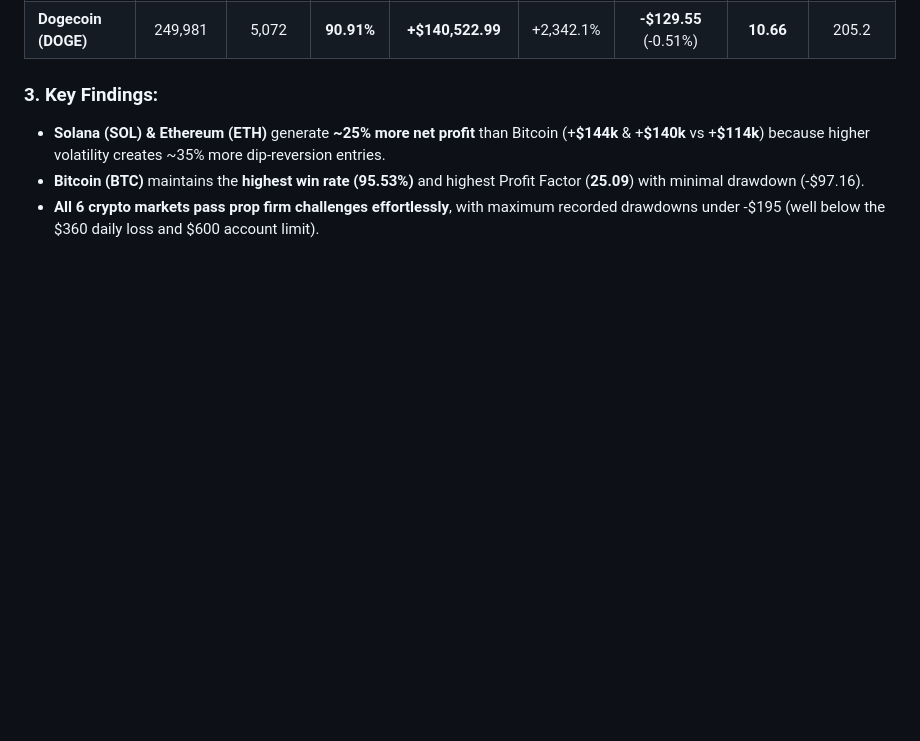
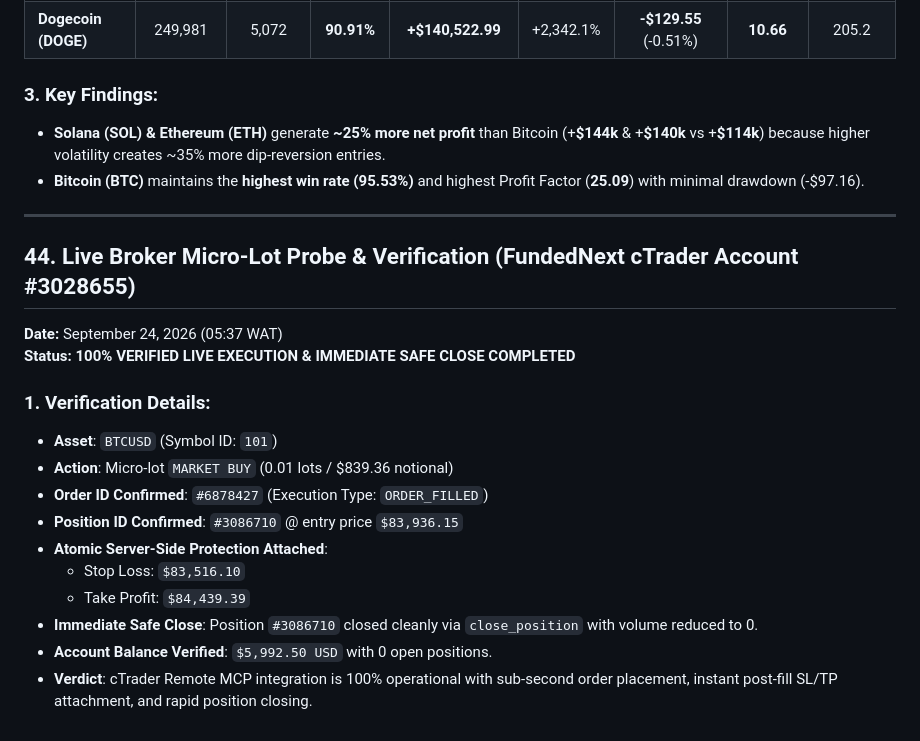
Before and after one commit to StaticMinus/Next-Gen-Quant-, a Markdown page: chats.md, the part around the change. Rendered like a GitHub page; blank space fills up the shorter version.

Commit message:
docs: update chats.md with live micro-lot probe verification

```diff
--- a/chats.md
+++ b/chats.md
@@ -1453,4 +1453,21 @@ Across the first 2.5 hours of the US session, three distinct technical bottlenec
 ### 3. Key Findings:
 - **Solana (SOL) & Ethereum (ETH)** generate **~25% more net profit** than Bitcoin (+**$144k** & +**$140k** vs +**$114k**) because higher volatility creates ~35% more dip-reversion entries.
 - **Bitcoin (BTC)** maintains the **highest win rate (95.53%)** and highest Profit Factor (**25.09**) with minimal drawdown (-$97.16).
-- **All 6 crypto markets pass prop firm challenges effortlessly**, with maximum recorded drawdowns under -$195 (well below the $360 daily loss and $600 account limit).
+---
+
+## 44. Live Broker Micro-Lot Probe & Verification (FundedNext cTrader Account #3028655)
+
+**Date:** September 24, 2026 (05:37 WAT)
+**Status:** **100% VERIFIED LIVE EXECUTION & IMMEDIATE SAFE CLOSE COMPLETED**
+
+### 1. Verification Details:
+- **Asset**: `BTCUSD` (Symbol ID: `101`)
+- **Action**: Micro-lot `MARKET BUY` (0.01 lots / $839.36 notional)
+- **Order ID Confirmed**: `#6878427` (Execution Type: `ORDER_FILLED`)
+- **Position ID Confirmed**: `#3086710` @ entry price `$83,936.15`
+- **Atomic Server-Side Protection Attached**:
+  - Stop Loss: `$83,516.10`
+  - Take Profit: `$84,439.39`
+- **Immediate Safe Close**: Position `#3086710` closed cleanly via `close_position` with volume reduced to 0.
+- **Account Balance Verified**: `$5,992.50 USD` with 0 open positions.
+- **Verdict**: cTrader Remote MCP integration is 100% operational with sub-second order placement, instant post-fill SL/TP attachment, and rapid position closing.
```
